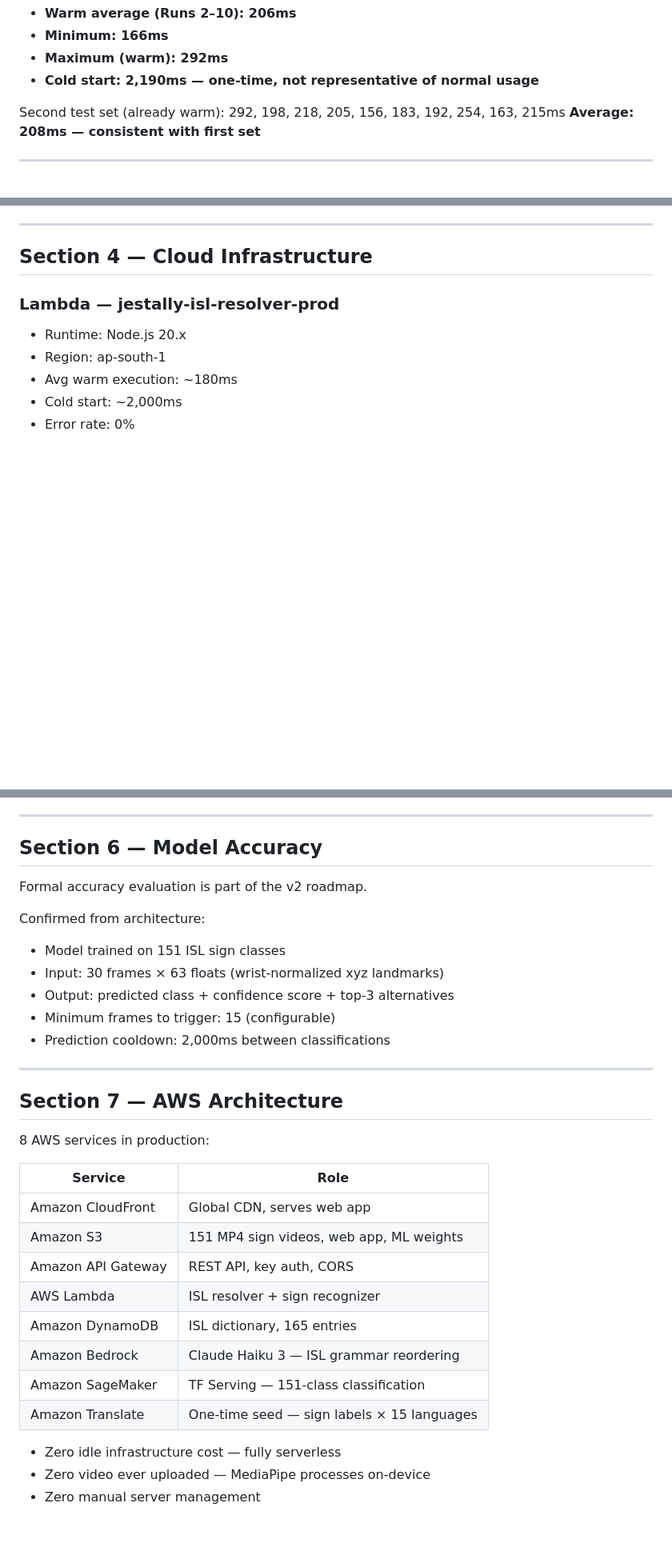
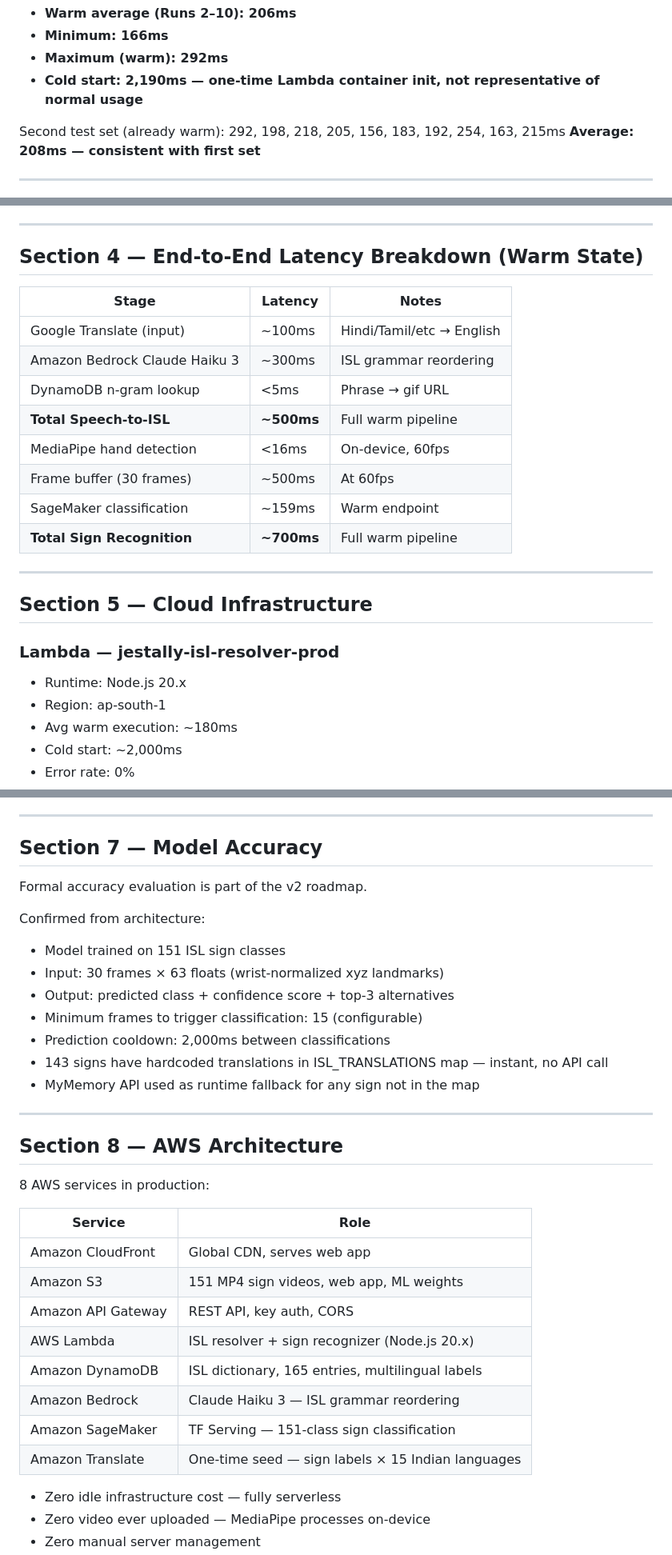
Before and after one commit to Shada0/jestally, a Markdown page: PERFORMANCE_REPORT.md, 3 parts joined by grey strips. Shown at 80% size. GitHub-like rendering; blank space fills up the shorter version.

```diff
--- a/PERFORMANCE_REPORT.md
+++ b/PERFORMANCE_REPORT.md
@@ -39,7 +39,7 @@
 - **Warm average (Runs 2–10): 206ms**
 - **Minimum: 166ms**
 - **Maximum (warm): 292ms**
-- **Cold start: 2,190ms — one-time, not representative of normal usage**
+- **Cold start: 2,190ms — one-time Lambda container init, not representative of normal usage**
 
 Second test set (already warm): 292, 198, 218, 205, 156, 183, 192, 254, 163, 215ms
 **Average: 208ms — consistent with first set**
@@ -71,7 +71,22 @@ Second test set (already warm): 292, 198, 218, 205, 156, 183, 192, 254, 163, 215
 
 ---
 
-## Section 4 — Cloud Infrastructure
+## Section 4 — End-to-End Latency Breakdown (Warm State)
+
+| Stage | Latency | Notes |
+|---|---|---|
+| Google Translate (input) | ~100ms | Hindi/Tamil/etc → English |
+| Amazon Bedrock Claude Haiku 3 | ~300ms | ISL grammar reordering |
+| DynamoDB n-gram lookup | <5ms | Phrase → gif URL |
+| **Total Speech-to-ISL** | **~500ms** | Full warm pipeline |
+| MediaPipe hand detection | <16ms | On-device, 60fps |
+| Frame buffer (30 frames) | ~500ms | At 60fps |
+| SageMaker classification | ~159ms | Warm endpoint |
+| **Total Sign Recognition** | **~700ms** | Full warm pipeline |
+
+---
+
+## Section 5 — Cloud Infrastructure
 
 ### Lambda — jestally-isl-resolver-prod
 - Runtime: Node.js 20.x
@@ -126,7 +141,7 @@ Second test set (already warm): 292, 198, 218, 205, 156, 183, 192, 254, 163, 215
 
 ---
 
-## Section 6 — Model Accuracy
+## Section 7 — Model Accuracy
 
 Formal accuracy evaluation is part of the v2 roadmap.
 
@@ -134,12 +149,14 @@ Confirmed from architecture:
 - Model trained on 151 ISL sign classes
 - Input: 30 frames × 63 floats (wrist-normalized xyz landmarks)
 - Output: predicted class + confidence score + top-3 alternatives
-- Minimum frames to trigger: 15 (configurable)
+- Minimum frames to trigger classification: 15 (configurable)
 - Prediction cooldown: 2,000ms between classifications
+- 143 signs have hardcoded translations in ISL_TRANSLATIONS map — instant, no API call
+- MyMemory API used as runtime fallback for any sign not in the map
 
 ---
 
-## Section 7 — AWS Architecture
+## Section 8 — AWS Architecture
 
 8 AWS services in production:
 
@@ -148,11 +165,11 @@ Confirmed from architecture:
 | Amazon CloudFront | Global CDN, serves web app |
 | Amazon S3 | 151 MP4 sign videos, web app, ML weights |
 | Amazon API Gateway | REST API, key auth, CORS |
-| AWS Lambda | ISL resolver + sign recognizer |
-| Amazon DynamoDB | ISL dictionary, 165 entries |
+| AWS Lambda | ISL resolver + sign recognizer (Node.js 20.x) |
+| Amazon DynamoDB | ISL dictionary, 165 entries, multilingual labels |
 | Amazon Bedrock | Claude Haiku 3 — ISL grammar reordering |
-| Amazon SageMaker | TF Serving — 151-class classification |
-| Amazon Translate | One-time seed — sign labels × 15 languages |
+| Amazon SageMaker | TF Serving — 151-class sign classification |
+| Amazon Translate | One-time seed — sign labels × 15 Indian languages |
 
 - Zero idle infrastructure cost — fully serverless
 - Zero video ever uploaded — MediaPipe processes on-device
```
Also changed, not shown: other parts of PERFORMANCE_REPORT.md (+1 -1 lines).
